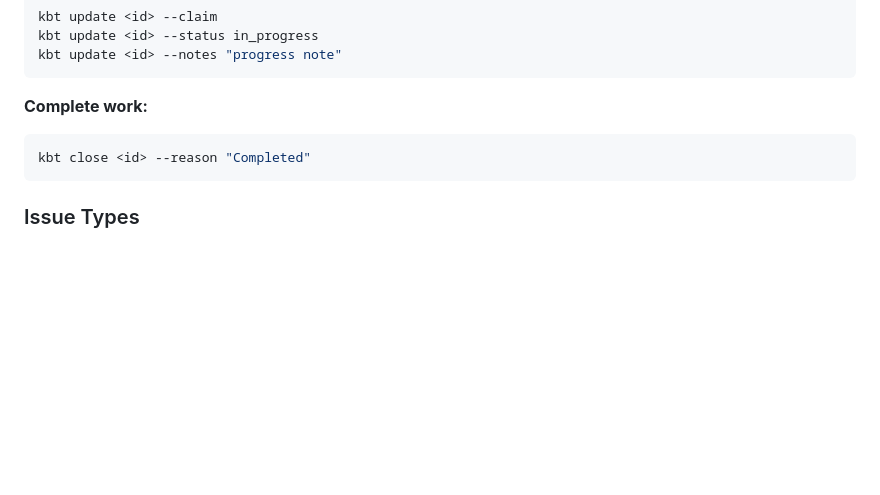
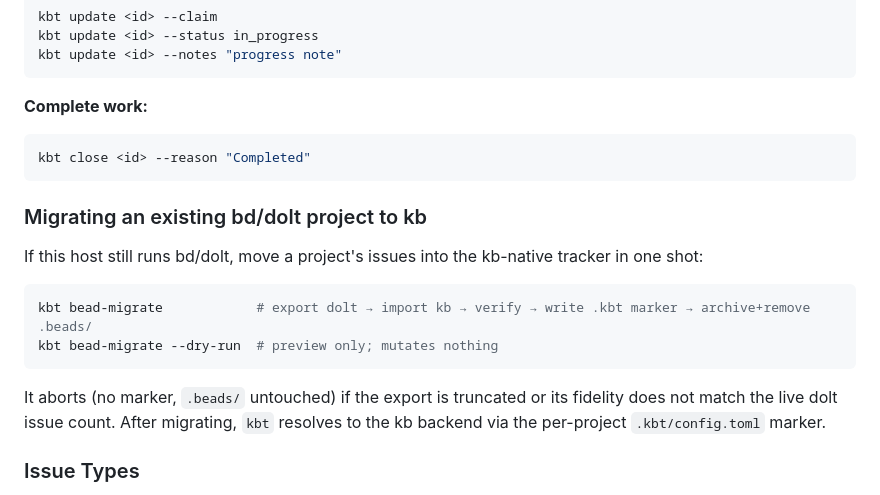
Before and after one commit to mcelrath/kb, a Markdown page: AGENTS.md, the part around the change. GitHub-like rendering; blank space fills up the shorter version.

````diff
--- a/AGENTS.md
+++ b/AGENTS.md
@@ -77,6 +77,20 @@ kbt update <id> --notes "progress note"
 kbt close <id> --reason "Completed"
 ```
 
+### Migrating an existing bd/dolt project to kb
+
+If this host still runs bd/dolt, move a project's issues into the kb-native
+tracker in one shot:
+
+```bash
+kbt bead-migrate            # export dolt → import kb → verify → write .kbt marker → archive+remove .beads/
+kbt bead-migrate --dry-run  # preview only; mutates nothing
+```
+
+It aborts (no marker, `.beads/` untouched) if the export is truncated or its
+fidelity does not match the live dolt issue count. After migrating, `kbt`
+resolves to the kb backend via the per-project `.kbt/config.toml` marker.
+
 ### Issue Types
 
 - `bug` - Something broken
````
Also changed, not shown: .claude/CLAUDE.md (+3 -1 lines), README.md (+16 -3 lines).
